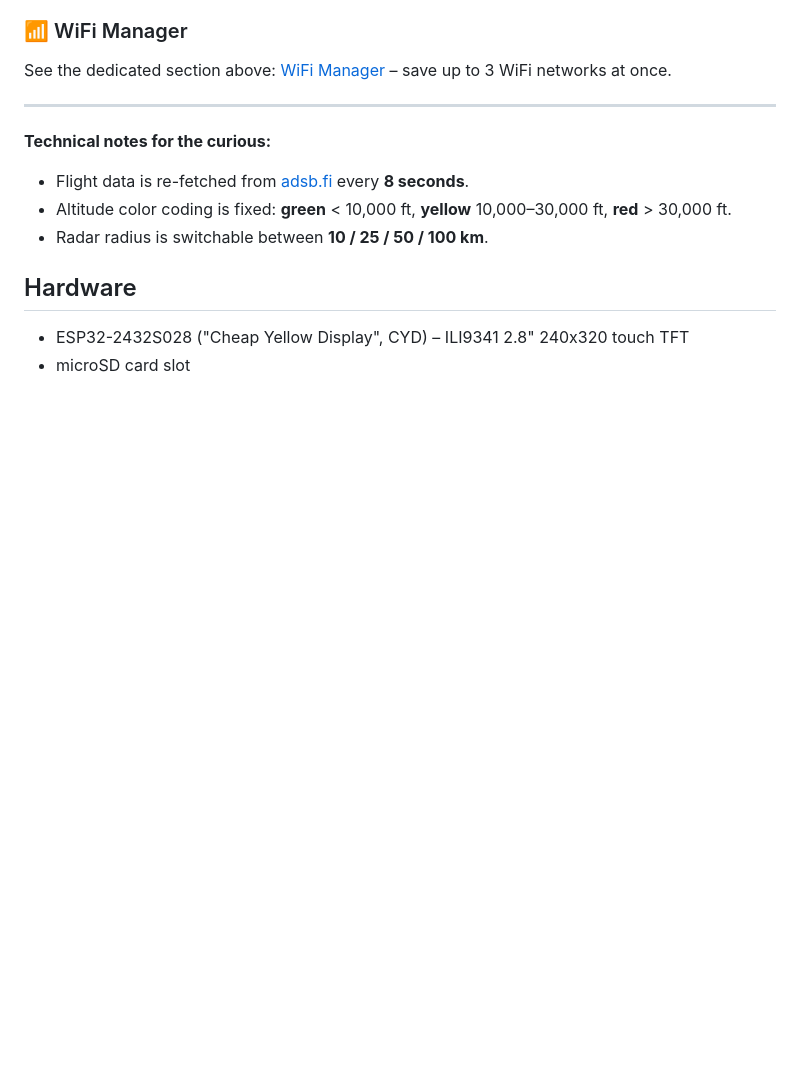
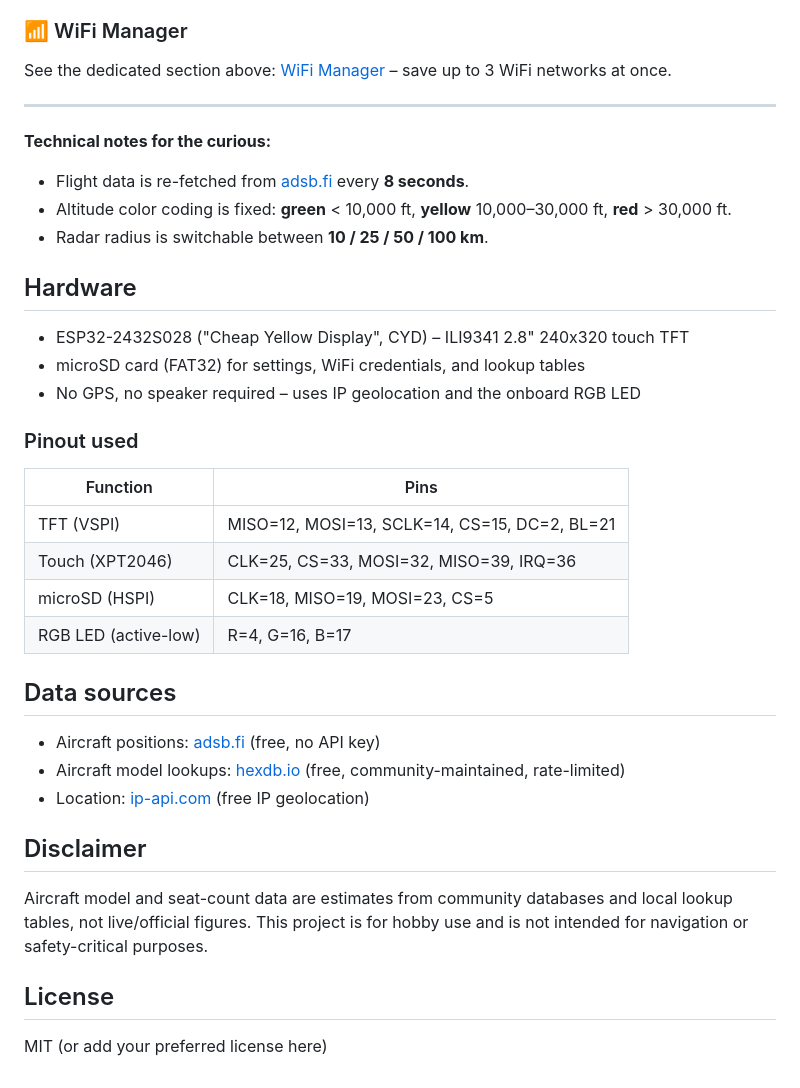
Before and after one commit to Eiswolf-BG/eiswolfs-flightradar, a Markdown page: README.md, the part around one of its changes. Rendered like a GitHub page; blank space fills up the shorter version.

Commit message:
Revise README with additional hardware and data info
Updated README.md to improve clarity and add details about hardware and data sources.

```diff
--- a/README.md
+++ b/README.md
@@ -141,4 +138,26 @@ See the dedicated section above: [WiFi Manager](#-wifi-manager-up-to-3-saved-net
 
 ## Hardware
 - ESP32-2432S028 ("Cheap Yellow Display", CYD) – ILI9341 2.8" 240x320 touch TFT
-- microSD card slot
+- microSD card (FAT32) for settings, WiFi credentials, and lookup tables
+- No GPS, no speaker required – uses IP geolocation and the onboard RGB LED
+
+### Pinout used
+| Function | Pins |
+|---|---|
+| TFT (VSPI) | MISO=12, MOSI=13, SCLK=14, CS=15, DC=2, BL=21 |
+| Touch (XPT2046) | CLK=25, CS=33, MOSI=32, MISO=39, IRQ=36 |
+| microSD (HSPI) | CLK=18, MISO=19, MOSI=23, CS=5 |
+| RGB LED (active-low) | R=4, G=16, B=17 |
+
+## Data sources
+- Aircraft positions: [adsb.fi](https://adsb.fi) (free, no API key)
+- Aircraft model lookups: [hexdb.io](https://hexdb.io) (free, community-maintained, rate-limited)
+- Location: [ip-api.com](https://ip-api.com) (free IP geolocation)
+
+## Disclaimer
+Aircraft model and seat-count data are estimates from community databases and
+local lookup tables, not live/official figures. This project is for hobby use
+and is not intended for navigation or safety-critical purposes.
+
+## License
+MIT (or add your preferred license here)
```
Also changed, not shown: other parts of README.md (+2 -5 lines).
